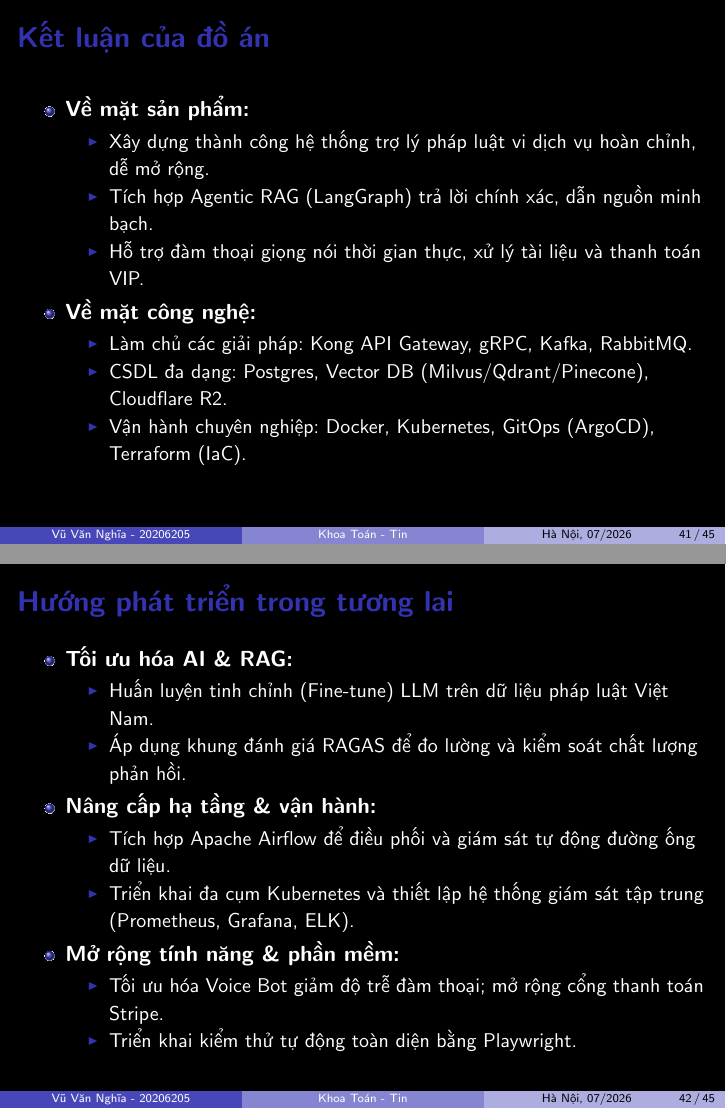
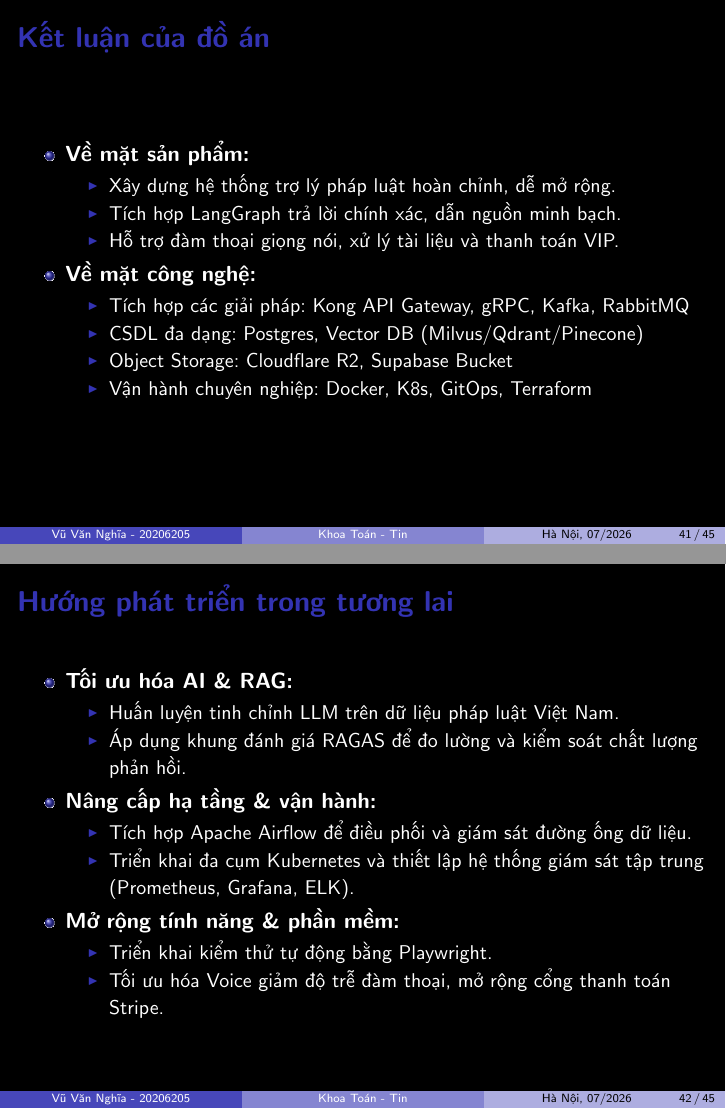
Before and after one commit to 20206205Tech/docs-slide, LaTeX slides (latex/main.tex, which reads latex/contents/Giao_dien_Dam_thoai_giong_noi_thoi_gian_thuc_voi_tro_ly_ao.tex, latex/contents/Huong_phat_trien_trong_tuong_lai.tex, latex/contents/Ket_luan_cua_do_an.tex): pages 41 and 42 of 45, joined at a grey line. Compiled offline with pdfLaTeX.

Commit message:
auto commit: 2026-07-02 08:17:54

```diff
--- a/latex/contents/Giao_dien_Dam_thoai_giong_noi_thoi_gian_thuc_voi_tro_ly_ao.tex
+++ b/latex/contents/Giao_dien_Dam_thoai_giong_noi_thoi_gian_thuc_voi_tro_ly_ao.tex
@@ -1,4 +1,4 @@
-\begin{frame}{Đàm thoại giọng nói thời gian thực với trợ lý ảo}
+\begin{frame}{Đàm thoại giọng nói với trợ lý ảo}
 \begin{figure}[H]
 \centering
 \includegraphics[height=0.55\textheight,width=0.9\textwidth,keepaspectratio]{pictures/WebUI/WebUI-VoiceChat.png}
@@ -6,7 +6,7 @@
 \end{figure}
 
 \note{
-Giao diện hoạt động của tính năng đàm thoại giọng nói thời gian thực với trợ lý ảo pháp lý.
+Giao diện hoạt động của tính năng đàm thoại giọng nói với trợ lý ảo pháp lý.
 Khi kết nối được thiết lập, màn hình hiển thị trạng thái kết nối và hiệu ứng sóng âm hoạt động trực quan đại diện cho
 âm thanh hai chiều. Người dùng có thể nói chuyện trực tiếp bằng tiếng Việt, hệ thống sẽ tự động nhận diện, suy luận bằng Agentic RAG và trả lời lại bằng giọng nói tự nhiên với độ trễ cực thấp dưới 1 giây.
 }
--- a/latex/contents/Huong_phat_trien_trong_tuong_lai.tex
+++ b/latex/contents/Huong_phat_trien_trong_tuong_lai.tex
@@ -2,18 +2,18 @@
 \begin{itemize}
 \item \textbf{Tối ưu hóa AI \& RAG:}
 \begin{itemize}
-\item Huấn luyện tinh chỉnh (Fine-tune) LLM trên dữ liệu pháp luật Việt Nam.
+\item Huấn luyện tinh chỉnh LLM trên dữ liệu pháp luật Việt Nam.
 \item Áp dụng khung đánh giá RAGAS để đo lường và kiểm soát chất lượng phản hồi.
 \end{itemize}
 \item \textbf{Nâng cấp hạ tầng \& vận hành:}
 \begin{itemize}
-\item Tích hợp Apache Airflow để điều phối và giám sát tự động đường ống dữ liệu.
+\item Tích hợp Apache Airflow để điều phối và giám sát đường ống dữ liệu.
 \item Triển khai đa cụm Kubernetes và thiết lập hệ thống giám sát tập trung (Prometheus, Grafana, ELK).
 \end{itemize}
 \item \textbf{Mở rộng tính năng \& phần mềm:}
 \begin{itemize}
-\item Tối ưu hóa Voice Bot giảm độ trễ đàm thoại; mở rộng cổng thanh toán Stripe.
-\item Triển khai kiểm thử tự động toàn diện bằng Playwright.
+\item Triển khai kiểm thử tự động bằng Playwright.
+\item Tối ưu hóa Voice giảm độ trễ đàm thoại, mở rộng cổng thanh toán Stripe.
 \end{itemize}
 \end{itemize}
 
--- a/latex/contents/Ket_luan_cua_do_an.tex
+++ b/latex/contents/Ket_luan_cua_do_an.tex
@@ -2,21 +2,25 @@
 \begin{itemize}
 \item \textbf{Về mặt sản phẩm:}
 \begin{itemize}
-\item Xây dựng thành công hệ thống trợ lý pháp luật vi dịch vụ hoàn chỉnh, dễ mở rộng.
-\item Tích hợp Agentic RAG (LangGraph) trả lời chính xác, dẫn nguồn minh bạch.
-\item Hỗ trợ đàm thoại giọng nói thời gian thực, xử lý tài liệu và thanh toán VIP.
+\item Xây dựng hệ thống trợ lý pháp luật hoàn chỉnh, dễ mở rộng.
+\item Tích hợp LangGraph trả lời chính xác, dẫn nguồn minh bạch.
+% \item TODO: bao nhiều agent node
+\item Hỗ trợ đàm thoại giọng nói, xử lý tài liệu và thanh toán VIP.
 \end{itemize}
 \item \textbf{Về mặt công nghệ:}
 \begin{itemize}
-\item Làm chủ các giải pháp: Kong API Gateway, gRPC, Kafka, RabbitMQ.
-\item CSDL đa dạng: Postgres, Vector DB (Milvus/Qdrant/Pinecone), Cloudflare R2.
-\item Vận hành chuyên nghiệp: Docker, Kubernetes, GitOps (ArgoCD), Terraform (IaC).
+
+\item Tích hợp các giải pháp: Kong API Gateway, gRPC, Kafka, RabbitMQ
+\item CSDL đa dạng: Postgres, Vector DB (Milvus/Qdrant/Pinecone)
+\item Object Storage: Cloudflare R2, Supabase Bucket
+\item Vận hành chuyên nghiệp: Docker, K8s, GitOps, Terraform
 \end{itemize}
+
 \end{itemize}
 
 \note{
 Sau thời gian nghiên cứu và phát triển, đồ án đã hoàn thành đầy đủ các mục tiêu đề ra.
-Về mặt sản phẩm, chúng ta đã xây dựng thành công hệ thống vi dịch vụ trợ lý pháp luật hoàn chỉnh, tích hợp Agentic RAG giúp trả lời chính xác, đàm thoại giọng nói thời gian thực và tự động hóa thanh toán.
+Về mặt sản phẩm, chúng ta đã xây dựng thành công hệ thống vi dịch vụ trợ lý pháp luật hoàn chỉnh, tích hợp Agentic RAG giúp trả lời chính xác, đàm thoại giọng nói và tự động hóa thanh toán.
 Về mặt công nghệ, đồ án đã làm chủ và tích hợp nhiều công nghệ hiện đại từ thiết kế hệ thống DDD, Kong API Gateway, giao tiếp gRPC/Kafka đến việc triển khai hạ tầng tự động bằng Terraform, Kubernetes và GitOps với ArgoCD.
 }
 \end{frame}
```
Also changed, not shown: latex/contents/Co_che_xac_thuc_da_yeu_to_bang_thuat_toan_TOTP.tex (+1 -1 lines), latex/contents/Danh_sach_Vai_tro.tex (+3 -3 lines), latex/contents/Giao_dien_Lua_chon_giong_noi_cua_tro_ly_ao.tex (+1 -1 lines), latex/contents/Kien_truc_tich_hop_dam_thoai_thoi_gian_thuc_Voice_Agent.tex (+1 -1 lines), latex/contents/Phan_chia_mien_phu_Subdomain_theo_thiet_ke_DDD.tex (+1 -1 lines), latex/contents/So_do_Use_Case_Nguoi_dung_VIP.tex (+1 -1 lines), latex/pictures/Kubernetes.png, 1 other file.
